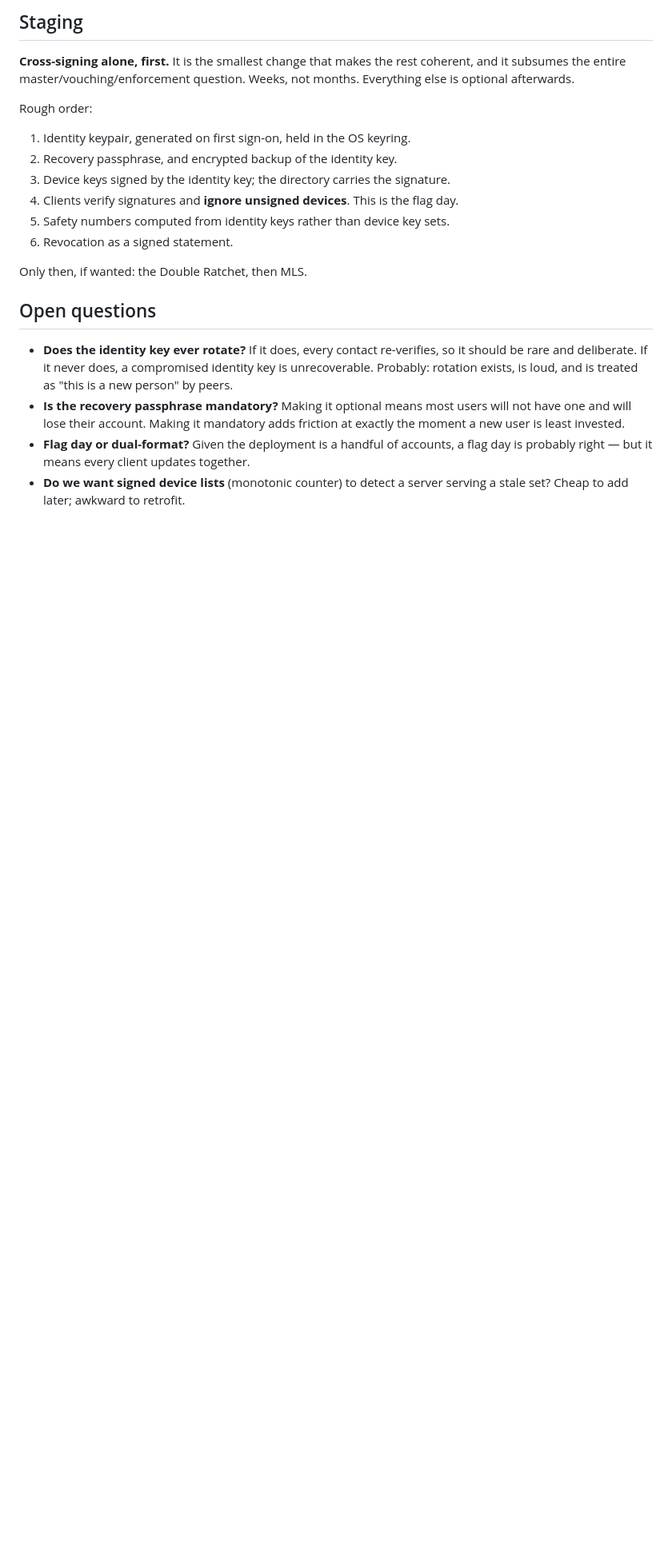
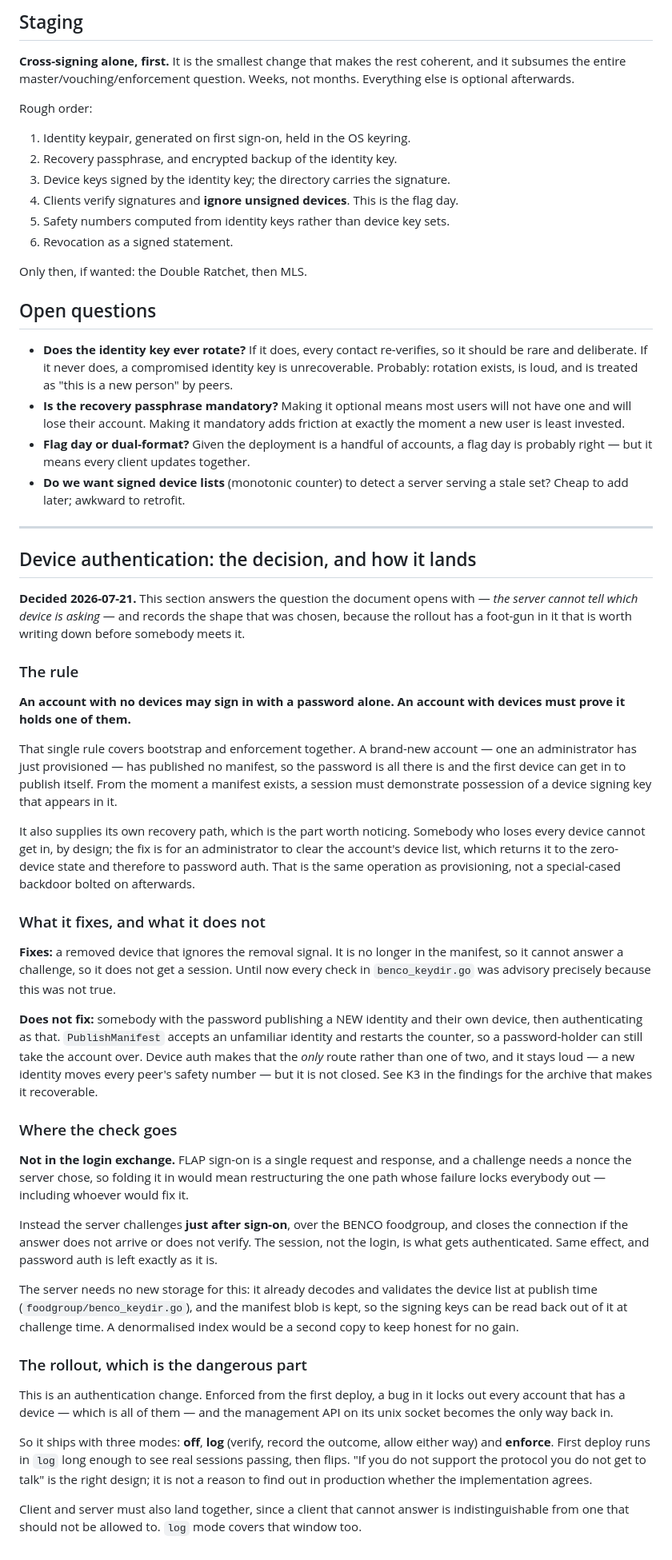
Before and after one commit to bropple/BENCchat, a Markdown page: docs/trust-model.md, the part around one of its changes. Shown at 80% size. GitHub-like rendering; blank space fills up the shorter version.

Commit message:
Decide device authentication: zero devices bootstraps, otherwise prove one
Answers the question this document opens with -- that the server cannot
tell which device is asking -- and records the rollout hazard before
somebody meets it.

One rule covers bootstrap and enforcement together. An account with no
devices may sign in with a password alone, which is how a freshly
provisioned account gets its first device in to publish itself. From the
moment a manifest exists, a session must prove possession of a device
signing key that appears in it.

It supplies its own recovery path, which is the part worth noticing.
Somebody who loses every device cannot get in by design, and the fix is
for an administrator to clear the device list -- returning the account to
the zero-device state and therefore to password auth. That is the same
operation as provisioning rather than a backdoor bolted on afterwards.

The check goes just AFTER sign-on rather than inside it. FLAP login is a
single request and response and a challenge needs a server-chosen nonce,
so folding it in would mean restructuring the one path whose failure
locks out everybody including whoever would fix it. The session gets
authenticated instead of the login, and password auth is untouched.

No new storage: the server already decodes and validates the device list
at publish time and keeps the manifest blob, so signing keys can be read
back out at challenge time.

And it ships in three modes -- off, log, enforce -- because enforcing
from the first deploy means a bug locks out every account that has a
device, which is all of them. "If you do not support the protocol you do
not get to talk" is the right design; it is not a reason to discover in
production whether the implementation agrees.

Co-Authored-By: Claude Opus 4.8 <noreply@anthropic.com>
Claude-Session: https://claude.ai/code/session_017878jtRkS6TSuJ7Yocp6tc

```diff
--- a/docs/trust-model.md
+++ b/docs/trust-model.md
@@ -228,3 +231,77 @@ Only then, if wanted: the Double Ratchet, then MLS.
   flag day is probably right — but it means every client updates together.
 - **Do we want signed device lists** (monotonic counter) to detect a server
   serving a stale set? Cheap to add later; awkward to retrofit.
+
+
+---
+
+## Device authentication: the decision, and how it lands
+
+**Decided 2026-07-21.** This section answers the question the document opens
+with — *the server cannot tell which device is asking* — and records the shape
+that was chosen, because the rollout has a foot-gun in it that is worth writing
+down before somebody meets it.
+
+### The rule
+
+**An account with no devices may sign in with a password alone. An account with
+devices must prove it holds one of them.**
+
+That single rule covers bootstrap and enforcement together. A brand-new account —
+one an administrator has just provisioned — has published no manifest, so the
+password is all there is and the first device can get in to publish itself. From
+the moment a manifest exists, a session must demonstrate possession of a device
+signing key that appears in it.
+
+It also supplies its own recovery path, which is the part worth noticing. Somebody
+who loses every device cannot get in, by design; the fix is for an administrator
+to clear the account's device list, which returns it to the zero-device state and
+therefore to password auth. That is the same operation as provisioning, not a
+special-cased backdoor bolted on afterwards.
+
+### What it fixes, and what it does not
+
+**Fixes:** a removed device that ignores the removal signal. It is no longer in
+the manifest, so it cannot answer a challenge, so it does not get a session. Until
+now every check in `benco_keydir.go` was advisory precisely because this was not
+true.
+
+**Does not fix:** somebody with the password publishing a NEW identity and their
+own device, then authenticating as that. `PublishManifest` accepts an unfamiliar
+identity and restarts the counter, so a password-holder can still take the account
+over. Device auth makes that the *only* route rather than one of two, and it stays
+loud — a new identity moves every peer's safety number — but it is not closed.
+See K3 in the findings for the archive that makes it recoverable.
+
+### Where the check goes
+
+**Not in the login exchange.** FLAP sign-on is a single request and response, and
+a challenge needs a nonce the server chose, so folding it in would mean
+restructuring the one path whose failure locks everybody out — including whoever
+would fix it.
+
+Instead the server challenges **just after sign-on**, over the BENCO foodgroup,
+and closes the connection if the answer does not arrive or does not verify. The
+session, not the login, is what gets authenticated. Same effect, and password auth
+is left exactly as it is.
+
+The server needs no new storage for this: it already decodes and validates the
+device list at publish time (`foodgroup/benco_keydir.go`), and the manifest blob
+is kept, so the signing keys can be read back out of it at challenge time. A
+denormalised index would be a second copy to keep honest for no gain.
+
+### The rollout, which is the dangerous part
+
+This is an authentication change. Enforced from the first deploy, a bug in it
+locks out every account that has a device — which is all of them — and the
+management API on its unix socket becomes the only way back in.
+
+So it ships with three modes: **off**, **log** (verify, record the outcome, allow
+either way) and **enforce**. First deploy runs in `log` long enough to see real
+sessions passing, then flips. "If you do not support the protocol you do not get
+to talk" is the right design; it is not a reason to find out in production
+whether the implementation agrees.
+
+Client and server must also land together, since a client that cannot answer is
+indistinguishable from one that should not be allowed to. `log` mode covers that
+window too.
```
Also changed, not shown: other parts of docs/trust-model.md (+3 -0 lines).
